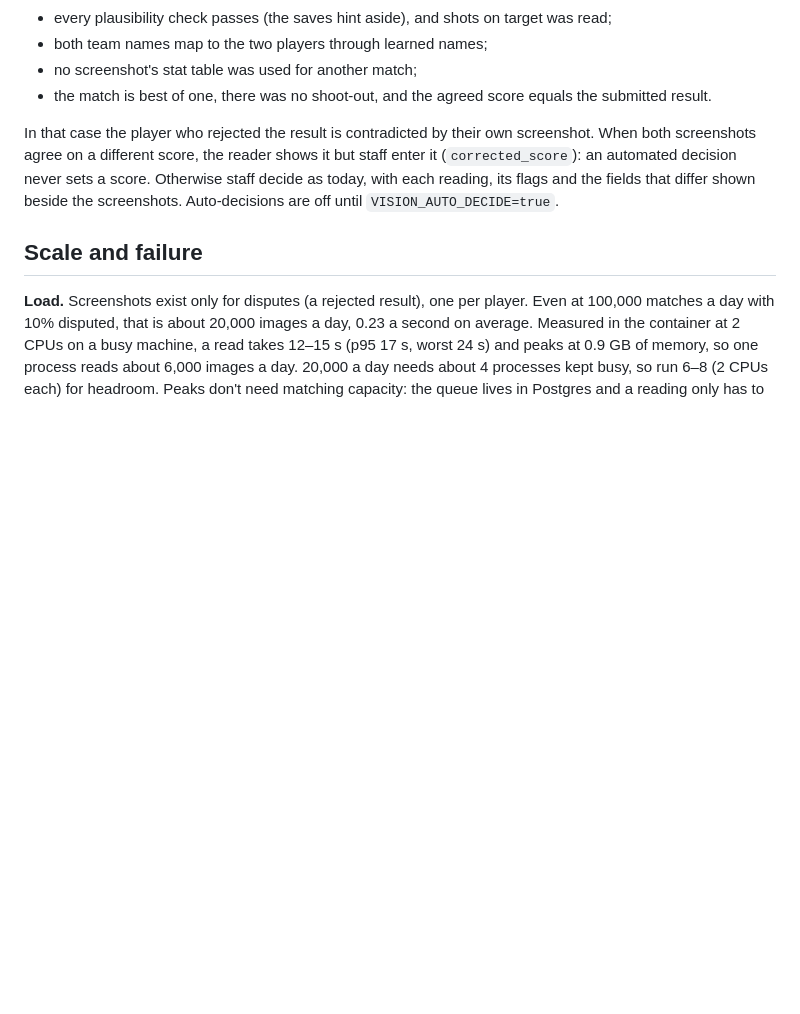
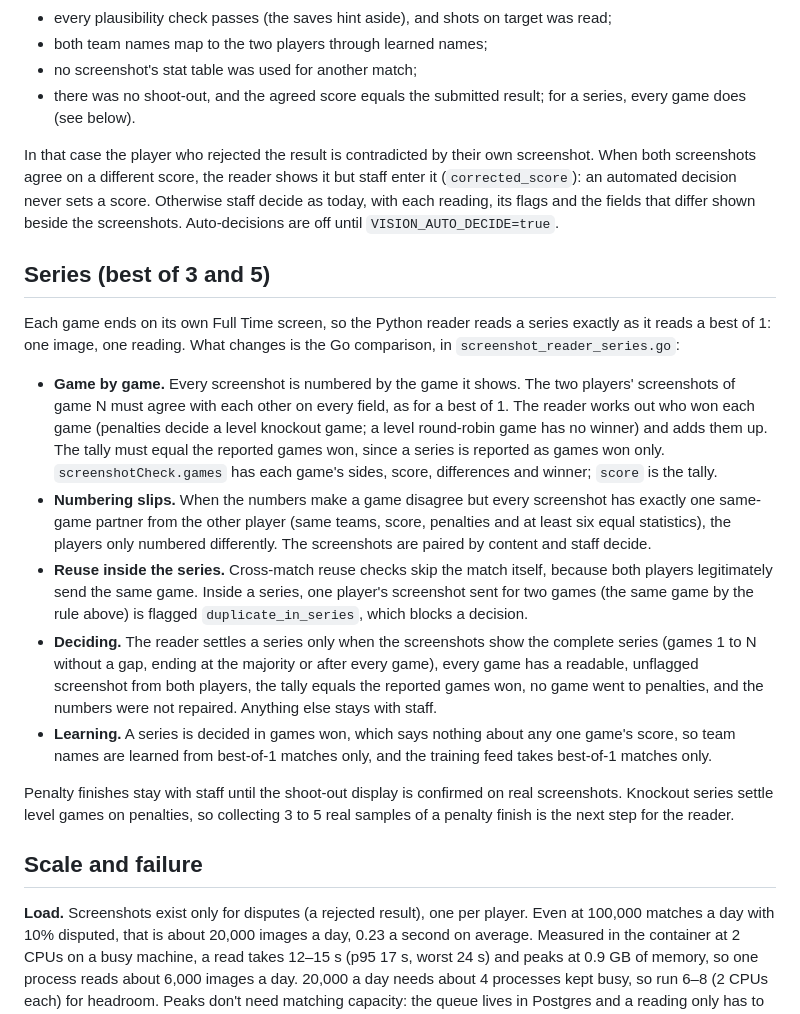
Before and after one commit to tonimnim/gemics-backend, a Markdown page: docs/screenshot-reader.md, the part around the change. GitHub-like rendering; blank space fills up the shorter version.

Commit message:
Explain how the reader compares a series
Co-Authored-By: Claude Opus 5.5 <noreply@anthropic.com>

```diff
--- a/docs/screenshot-reader.md
+++ b/docs/screenshot-reader.md
@@ -321,8 +321,8 @@ hold:
   was read;
 - both team names map to the two players through learned names;
 - no screenshot's stat table was used for another match;
-- the match is best of one, there was no shoot-out, and the agreed score
-  equals the submitted result.
+- there was no shoot-out, and the agreed score equals the submitted result;
+  for a series, every game does (see below).
 
 In that case the player who rejected the result is contradicted by their own
 screenshot. When both screenshots agree on a different score, the reader shows
@@ -330,6 +330,40 @@ it but staff enter it (`corrected_score`): an automated decision never sets a
 score. Otherwise staff decide as today, with each reading, its flags and
 the fields that differ shown beside the screenshots. Auto-decisions are off
 until `VISION_AUTO_DECIDE=true`.
+
+## Series (best of 3 and 5)
+
+Each game ends on its own Full Time screen, so the Python reader reads a series
+exactly as it reads a best of 1: one image, one reading. What changes is the Go
+comparison, in `screenshot_reader_series.go`:
+
+- **Game by game.** Every screenshot is numbered by the game it shows. The two
+  players' screenshots of game N must agree with each other on every field, as
+  for a best of 1. The reader works out who won each game (penalties decide a
+  level knockout game; a level round-robin game has no winner) and adds them up.
+  The tally must equal the reported games won, since a series is reported as
+  games won only. `screenshotCheck.games` has each game's sides, score,
+  differences and winner; `score` is the tally.
+- **Numbering slips.** When the numbers make a game disagree but every
+  screenshot has exactly one same-game partner from the other player (same
+  teams, score, penalties and at least six equal statistics), the players only
+  numbered differently. The screenshots are paired by content and staff decide.
+- **Reuse inside the series.** Cross-match reuse checks skip the match itself,
+  because both players legitimately send the same game. Inside a series, one
+  player's screenshot sent for two games (the same game by the rule above) is
+  flagged `duplicate_in_series`, which blocks a decision.
+- **Deciding.** The reader settles a series only when the screenshots show the
+  complete series (games 1 to N without a gap, ending at the majority or after
+  every game), every game has a readable, unflagged screenshot from both
+  players, the tally equals the reported games won, no game went to penalties,
+  and the numbers were not repaired. Anything else stays with staff.
+- **Learning.** A series is decided in games won, which says nothing about any
+  one game's score, so team names are learned from best-of-1 matches only, and
+  the training feed takes best-of-1 matches only.
+
+Penalty finishes stay with staff until the shoot-out display is confirmed on
+real screenshots. Knockout series settle level games on penalties, so collecting
+3 to 5 real samples of a penalty finish is the next step for the reader.
 
 ## Scale and failure
 
```
